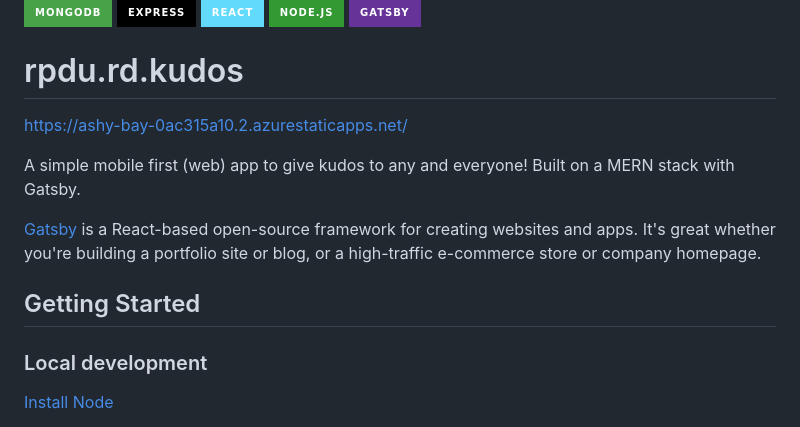
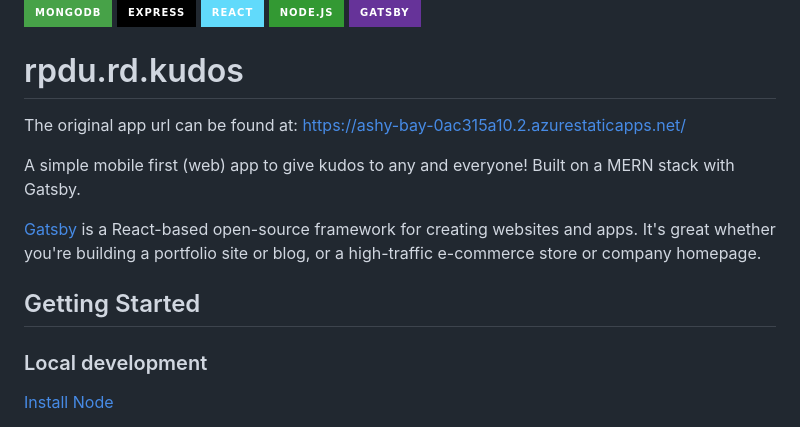
Before and after one commit to siranchao/Kudos-Clone, a Markdown page: README.md, the part around the change. Rendered like a GitHub page; badges without logos.

```diff
--- a/README.md
+++ b/README.md
@@ -15,6 +15,7 @@
 
 # rpdu.rd.kudos
 
+The original app url can be found at:
 [https://ashy-bay-0ac315a10.2.azurestaticapps.net/](https://ashy-bay-0ac315a10.2.azurestaticapps.net/)
 
 A simple mobile first (web) app to give kudos to any and everyone! Built on a MERN stack with Gatsby.
@@ -22,6 +23,7 @@ A simple mobile first (web) app to give kudos to any and everyone! Built on a ME
 [Gatsby](https://www.gatsbyjs.com/docs) is a React-based open-source framework for creating websites and apps. It's great whether you're building a portfolio site or blog, or a high-traffic e-commerce store or company homepage.
 
 ## Getting Started
+
 ### Local development
 
 [Install Node](https://nodejs.org/en/download/)
```
